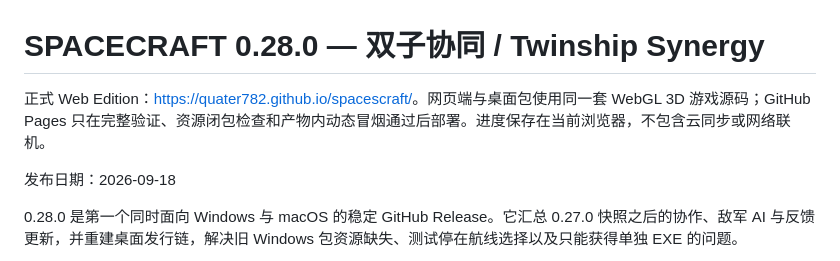
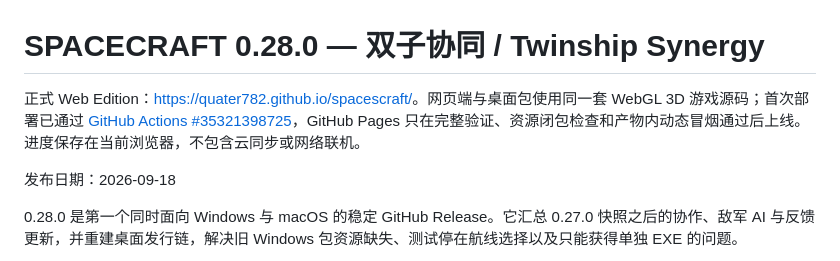
Before and after one commit to quater782/spacescraft, a Markdown page: docs/RELEASE-0.28.0.md, the part around the change. GitHub-like rendering.

Commit message:
docs: record live web edition

```diff
--- a/docs/RELEASE-0.28.0.md
+++ b/docs/RELEASE-0.28.0.md
@@ -1,6 +1,6 @@
 # SPACECRAFT 0.28.0 — 双子协同 / Twinship Synergy
 
-正式 Web Edition：<https://quater782.github.io/spacescraft/>。网页端与桌面包使用同一套 WebGL 3D 游戏源码；GitHub Pages 只在完整验证、资源闭包检查和产物内动态冒烟通过后部署。进度保存在当前浏览器，不包含云同步或网络联机。
+正式 Web Edition：<https://quater782.github.io/spacescraft/>。网页端与桌面包使用同一套 WebGL 3D 游戏源码；首次部署已通过 [GitHub Actions #35321398725](https://github.com/quater782/spacescraft/actions/runs/35321398725)，GitHub Pages 只在完整验证、资源闭包检查和产物内动态冒烟通过后上线。进度保存在当前浏览器，不包含云同步或网络联机。
 
 发布日期：2026-09-18
 
```
Also changed, not shown: README.md (+1 -1 lines), docs/PROJECT-STATE.md (+1 -1 lines).
